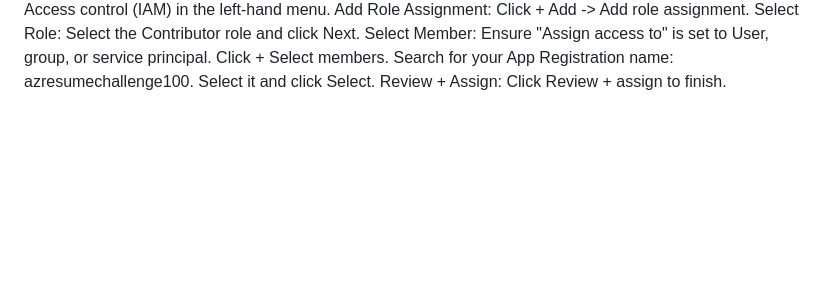
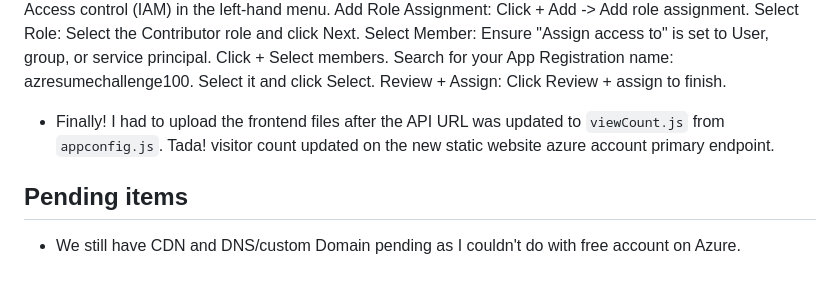
Before and after one commit to EswariVidya/azure_resume_challenge100, a Markdown page: README.md, the part around the change. GitHub-like rendering; folded sections open; blank space fills up the shorter version.

```diff
--- a/README.md
+++ b/README.md
@@ -175,3 +175,8 @@ Search for your App Registration name: azresumechallenge100.
 Select it and click Select.
 Review + Assign: Click Review + assign to finish. </summary>
 </details>
+
+- Finally! I had to upload the frontend files after the API URL was updated to `viewCount.js` from `appconfig.js`. Tada! visitor count updated on the new static website azure account primary endpoint.
+
+## Pending items
+- We still have CDN and DNS/custom Domain pending as I couldn't do with free account on Azure.
```
